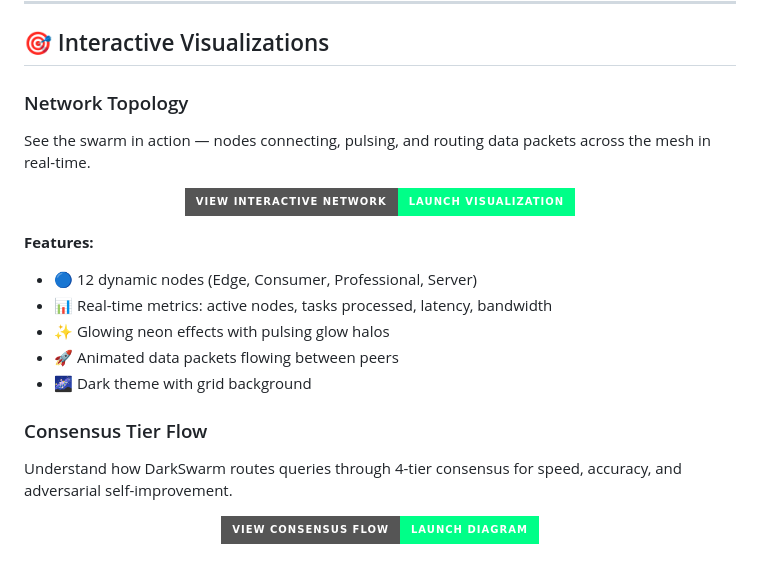
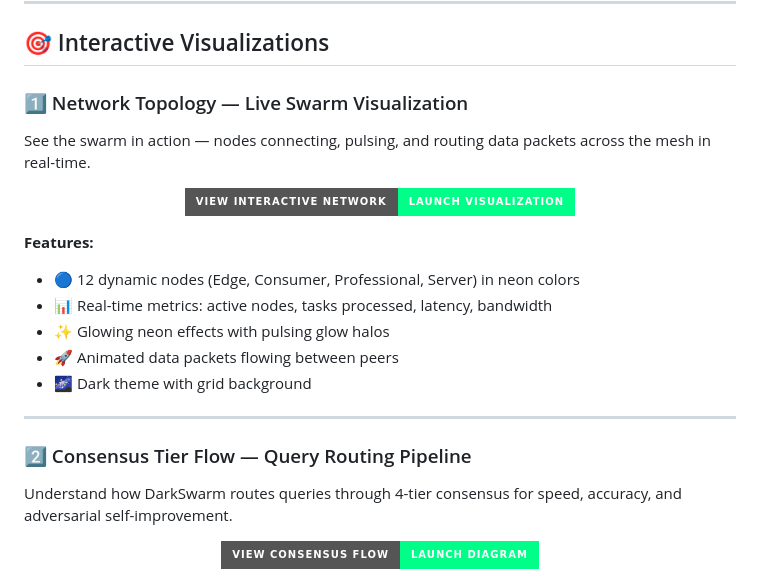
Before and after one commit to Insider77Circle/DarkSwarm, a Markdown page: README.md, the part around one of its changes. Rendered like a GitHub page; badges without logos.

```diff
--- a/README.md
+++ b/README.md
@@ -13,7 +13,7 @@ DarkSwarm is a **decentralized, peer-to-peer swarm for collective open-source LL
 
 ## 🎯 Interactive Visualizations
 
-### Network Topology
+### 1️⃣ Network Topology — Live Swarm Visualization
 See the swarm in action — nodes connecting, pulsing, and routing data packets across the mesh in real-time.
 
 <p align="center">
@@ -23,13 +23,15 @@ See the swarm in action — nodes connecting, pulsing, and routing data packets
 </p>
 
 **Features:**
-- 🔵 12 dynamic nodes (Edge, Consumer, Professional, Server)
+- 🔵 12 dynamic nodes (Edge, Consumer, Professional, Server) in neon colors
 - 📊 Real-time metrics: active nodes, tasks processed, latency, bandwidth
 - ✨ Glowing neon effects with pulsing glow halos
 - 🚀 Animated data packets flowing between peers
 - 🌌 Dark theme with grid background
 
-### Consensus Tier Flow
+---
+
+### 2️⃣ Consensus Tier Flow — Query Routing Pipeline
 Understand how DarkSwarm routes queries through 4-tier consensus for speed, accuracy, and adversarial self-improvement.
 
 <p align="center">
```
Also changed, not shown: other parts of README.md (+39 -0 lines).
